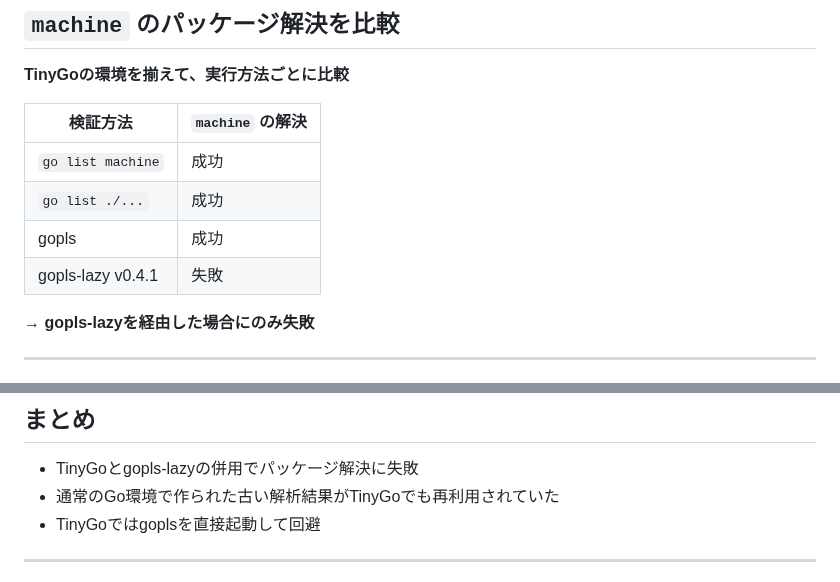
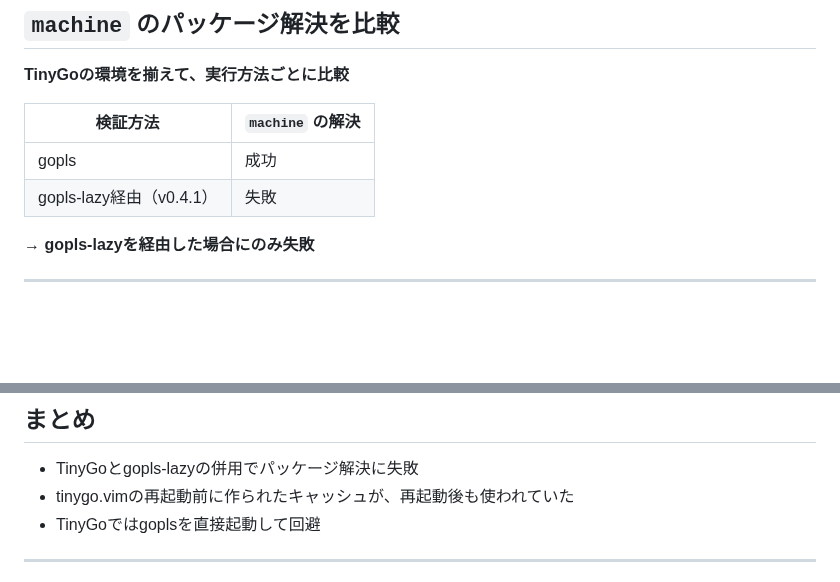
Before and after one commit to rin2yh/slides, a Markdown page: slides/tinygo-gopls-lazy.md, 2 parts joined by grey strips. GitHub-like rendering; blank space fills up the shorter version.

Commit message:
docs: simplify gopls comparison and align summary with cache findings

```diff
--- a/slides/tinygo-gopls-lazy.md
+++ b/slides/tinygo-gopls-lazy.md
@@ -106,10 +106,8 @@ SECTION 02
 
 | 検証方法 | `machine` の解決 |
 |---|---|
-| `go list machine` | 成功 |
-| `go list ./...` | 成功 |
 | gopls | 成功 |
-| gopls-lazy v0.4.1 | 失敗 |
+| gopls-lazy経由（v0.4.1） | 失敗 |
 
 **→ gopls-lazyを経由した場合にのみ失敗**
 
@@ -207,7 +205,7 @@ vim.lsp.config('gopls', { cmd = cmd })
 ## まとめ
 
 - TinyGoとgopls-lazyの併用でパッケージ解決に失敗
-- 通常のGo環境で作られた古い解析結果がTinyGoでも再利用されていた
+- tinygo.vimの再起動前に作られたキャッシュが、再起動後も使われていた
 - TinyGoではgoplsを直接起動して回避
 
 
```
